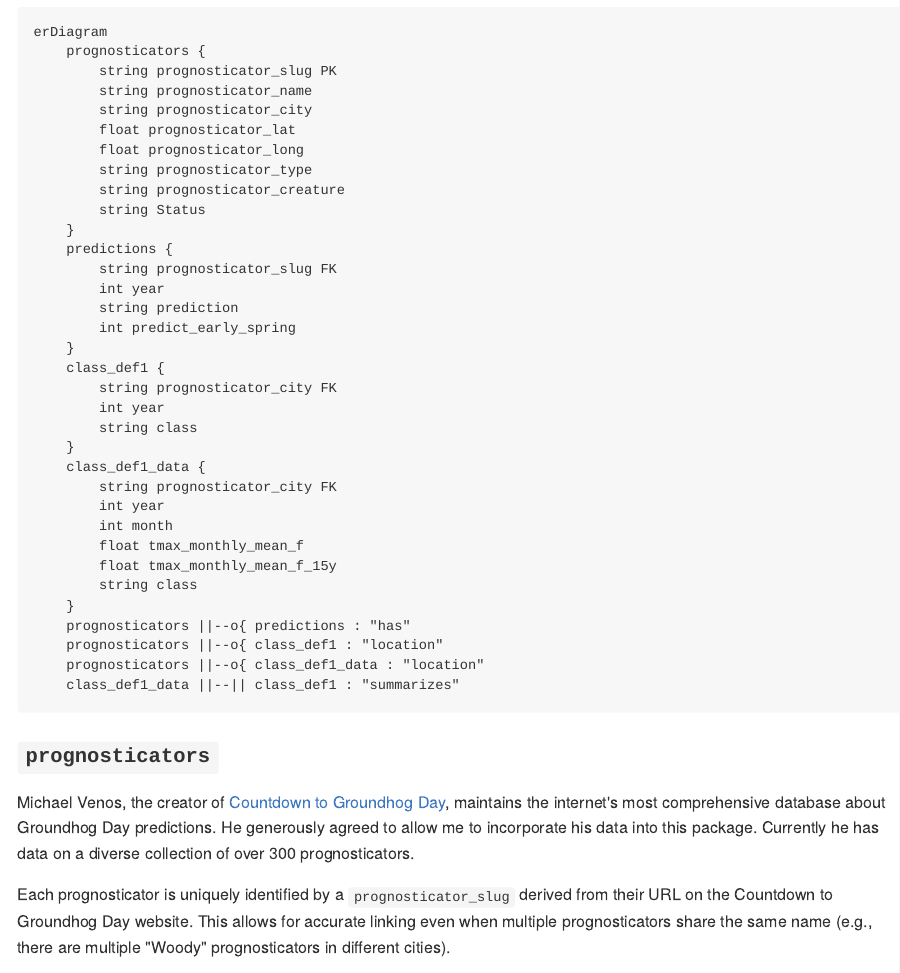
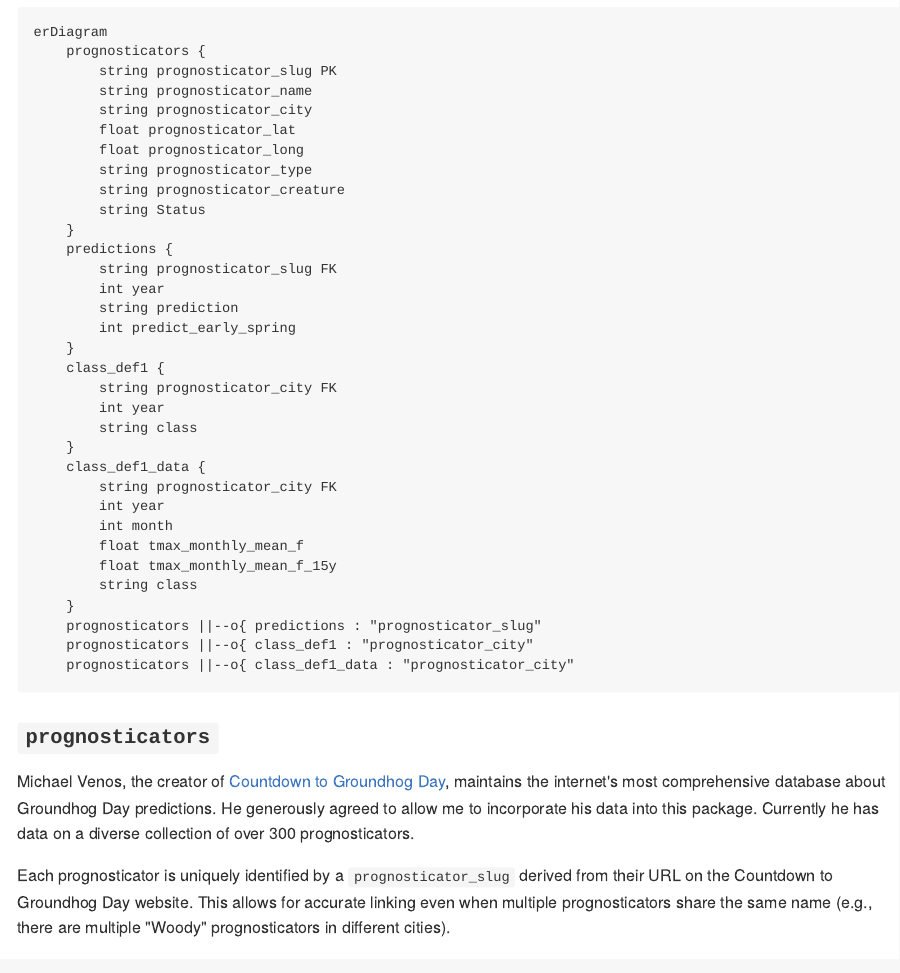
Before and after one commit to ericpgreen/feb2, an R Markdown document (README.Rmd): the page in a window 1100 px wide, from 810 px down. The pictures show the output file README.md that the author committed with the source, drawn offline in the style of GitHub.

Commit message:
Update ER diagram to show linking keys

````diff
--- a/README.Rmd
+++ b/README.Rmd
@@ -72,10 +72,9 @@ erDiagram
         float tmax_monthly_mean_f_15y
         string class
     }
-    prognosticators ||--o{ predictions : "has"
-    prognosticators ||--o{ class_def1 : "location"
-    prognosticators ||--o{ class_def1_data : "location"
-    class_def1_data ||--|| class_def1 : "summarizes"
+    prognosticators ||--o{ predictions : "prognosticator_slug"
+    prognosticators ||--o{ class_def1 : "prognosticator_city"
+    prognosticators ||--o{ class_def1_data : "prognosticator_city"
 ```
 
 ### `prognosticators`
````
Also changed, not shown: README.md.
